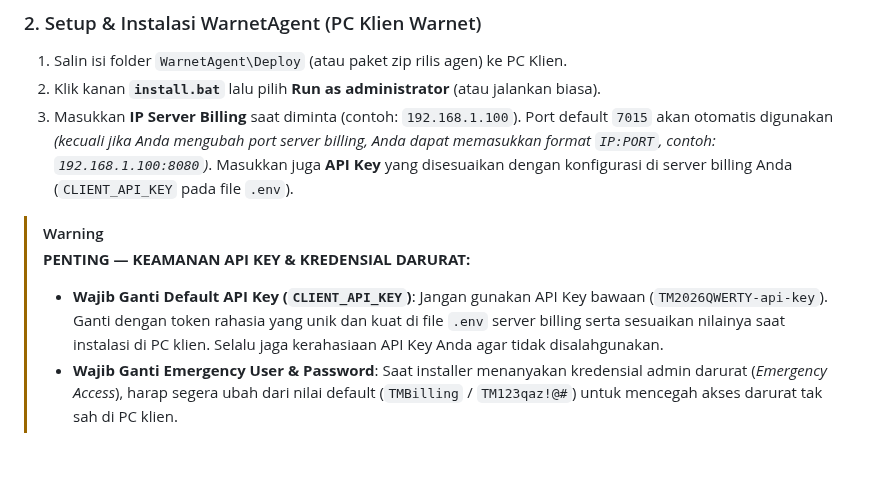
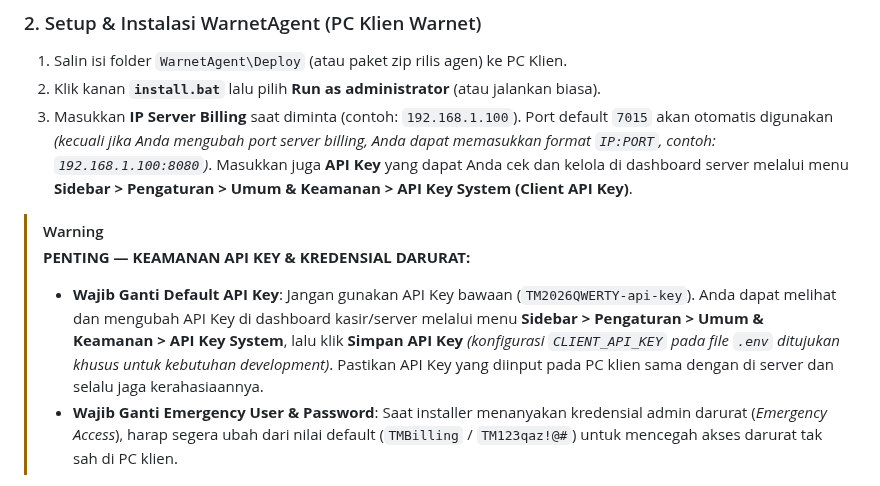
Before and after one commit to milanalfandiismail/TMBilling, a Markdown page: README.md, the part around the change. Drawn GitHub-style; blank space fills up the shorter version.

Commit message:
docs(readme): cantumkan navigasi sidebar untuk cek dan kelola Client API Key serta peringatan keamanan kredensial

```diff
--- a/README.md
+++ b/README.md
@@ -111,11 +111,11 @@ c:\Project GIT\TMBilling
 
 1. Salin isi folder `WarnetAgent\Deploy` (atau paket zip rilis agen) ke PC Klien.
 2. Klik kanan **`install.bat`** lalu pilih **Run as administrator** (atau jalankan biasa).
-3. Masukkan **IP Server Billing** saat diminta (contoh: `192.168.1.100`). Port default `7015` akan otomatis digunakan *(kecuali jika Anda mengubah port server billing, Anda dapat memasukkan format `IP:PORT`, contoh: `192.168.1.100:8080`)*. Masukkan juga **API Key** yang disesuaikan dengan konfigurasi di server billing Anda (`CLIENT_API_KEY` pada file `.env`).
+3. Masukkan **IP Server Billing** saat diminta (contoh: `192.168.1.100`). Port default `7015` akan otomatis digunakan *(kecuali jika Anda mengubah port server billing, Anda dapat memasukkan format `IP:PORT`, contoh: `192.168.1.100:8080`)*. Masukkan juga **API Key** yang dapat Anda cek dan kelola di dashboard server melalui menu **Sidebar > Pengaturan > Umum & Keamanan > API Key System (Client API Key)**.
 
 > [!WARNING]
 > **PENTING — KEAMANAN API KEY & KREDENSIAL DARURAT:**
-> - **Wajib Ganti Default API Key (`CLIENT_API_KEY`)**: Jangan gunakan API Key bawaan (`TM2026QWERTY-api-key`). Ganti dengan token rahasia yang unik dan kuat di file `.env` server billing serta sesuaikan nilainya saat instalasi di PC klien. Selalu jaga kerahasiaan API Key Anda agar tidak disalahgunakan.
+> - **Wajib Ganti Default API Key**: Jangan gunakan API Key bawaan (`TM2026QWERTY-api-key`). Anda dapat melihat dan mengubah API Key di dashboard kasir/server melalui menu **Sidebar > Pengaturan > Umum & Keamanan > API Key System**, lalu klik **Simpan API Key** *(konfigurasi `CLIENT_API_KEY` pada file `.env` ditujukan khusus untuk kebutuhan development)*. Pastikan API Key yang diinput pada PC klien sama dengan di server dan selalu jaga kerahasiaannya.
 > - **Wajib Ganti Emergency User & Password**: Saat installer menanyakan kredensial admin darurat (*Emergency Access*), harap segera ubah dari nilai default (`TMBilling` / `TM123qaz!@#`) untuk mencegah akses darurat tak sah di PC klien.
 
 4. **Otomatisasi Instalasi**:
```
